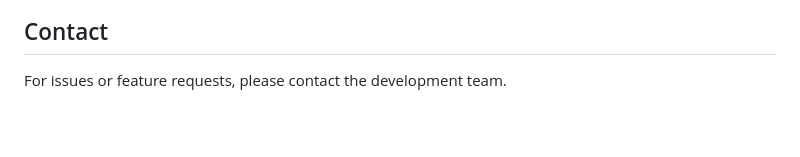
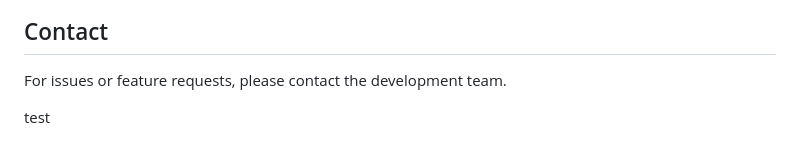
Before and after one commit to dxdelvin/DSCPAIApps, a Markdown page: README.md, the part around the change. Drawn GitHub-style; blank space fills up the shorter version.

Commit message:
readmetest
just a test commit

```diff
--- a/README.md
+++ b/README.md
@@ -217,3 +217,5 @@ Standard spacing scale: 0.5rem, 1rem, 1.5rem, 2rem
 ## Contact
 
 For issues or feature requests, please contact the development team.
+
+test
```
